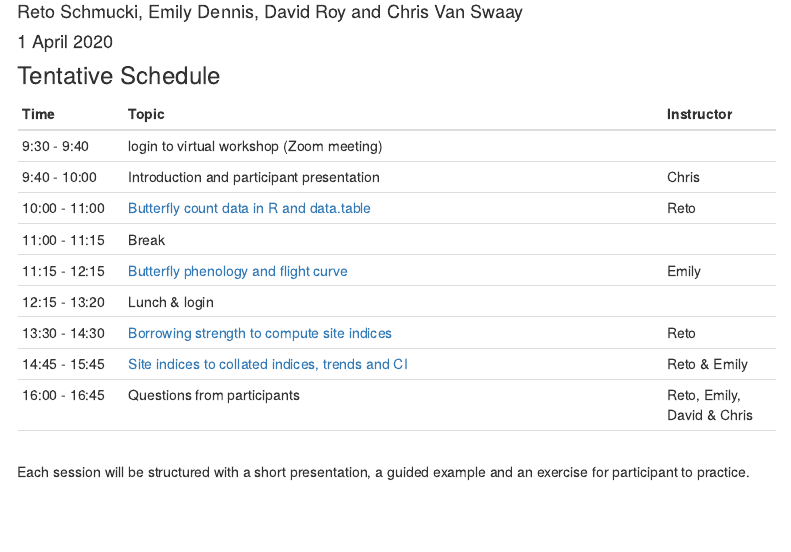
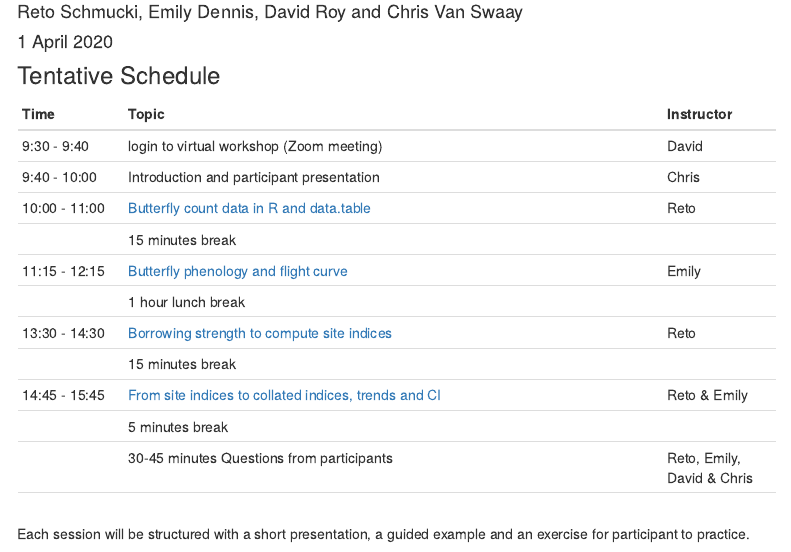
Before and after one commit to butterfly-monitoring/bms_workshop, an R Markdown document (index.Rmd): the page in a window 1100 px wide, from 180 px down. Rendered offline with R 4.5, knitr and Pandoc, with nearby package versions; a font, style sheet, LaTeX package, included part or bibliography that could not be used is replaced or left out; menus at the side of the page are left out.

Commit message:
schedule

```diff
--- a/index.Rmd
+++ b/index.Rmd
@@ -12,15 +12,17 @@ output:
 
 | Time         | Topic                                                                 | Instructor    |
 |--------------|-----------------------------------------------------------------------|---------------|
-|9:30  - 9:40  | login to virtual workshop (Zoom meeting)                              |               |
+|9:30  - 9:40  | login to virtual workshop (Zoom meeting)                              | David         |
 |9:40  - 10:00 | Introduction and participant presentation                             | Chris         |
 |10:00 - 11:00 | [Butterfly count data in R and data.table](example1.html)             | Reto          |
-|11:00 - 11:15 | Break                                                                 |               |
+|              | 15 minutes break                                                      |               |
 |11:15 - 12:15 | [Butterfly phenology and flight curve](example1.html)                 | Emily         |
-|12:15 - 13:20 | Lunch & login                                                         |               |
+|              | 1 hour lunch break                                                    |               |
 |13:30 - 14:30 | [Borrowing strength to compute site indices ](example1.html)          | Reto          |
-|14:45 - 15:45 | [Site indices to collated indices, trends and CI ](example1.html)     | Reto & Emily  |
-|16:00 - 16:45 | Questions from participants                                           | Reto, Emily, David & Chris |
+|              | 15 minutes break                                                      |               |
+|14:45 - 15:45 | [From site indices to collated indices, trends and CI ](example1.html)     | Reto & Emily  |
+|              | 5 minutes break                                                       |               |
+|              | 30-45 minutes Questions from participants                             | Reto, Emily, David & Chris |
 | | | |
 
 
```
Also changed, not shown: example1.html, index.html.
